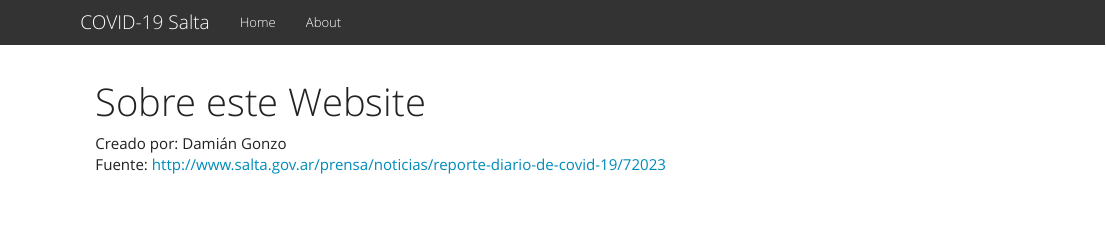
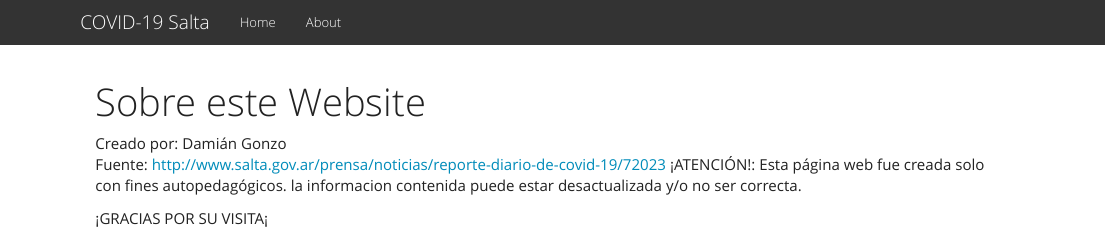
Before and after one commit to dami-chipi/dami-chipi.github.io, an R Markdown document (about.Rmd): the page in a window 1100 px wide, from its top. Rendered offline with R 4.5, knitr and Pandoc, with nearby package versions.

Commit message:
Add files via upload

```diff
--- a/about.Rmd
+++ b/about.Rmd
@@ -5,3 +5,6 @@ language: "es-es"
 
 Creado por: Damián Gonzo <br/>
 Fuente: http://www.salta.gov.ar/prensa/noticias/reporte-diario-de-covid-19/72023
+¡ATENCIÓN!: Esta página web fue creada solo con fines autopedagógicos. la informacion contenida puede estar desactualizada y/o no ser correcta.
+
+¡GRACIAS POR SU VISITA¡
```
